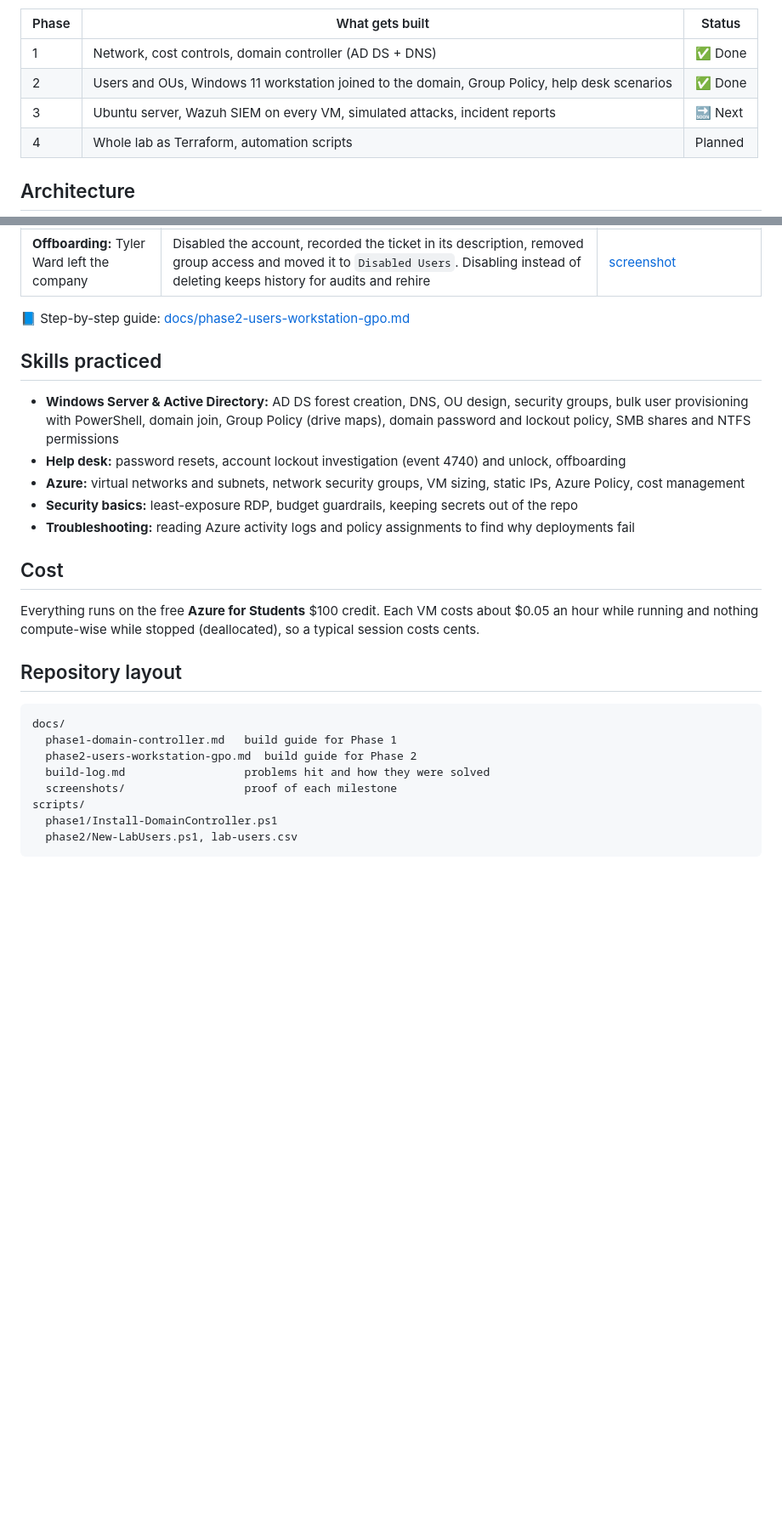
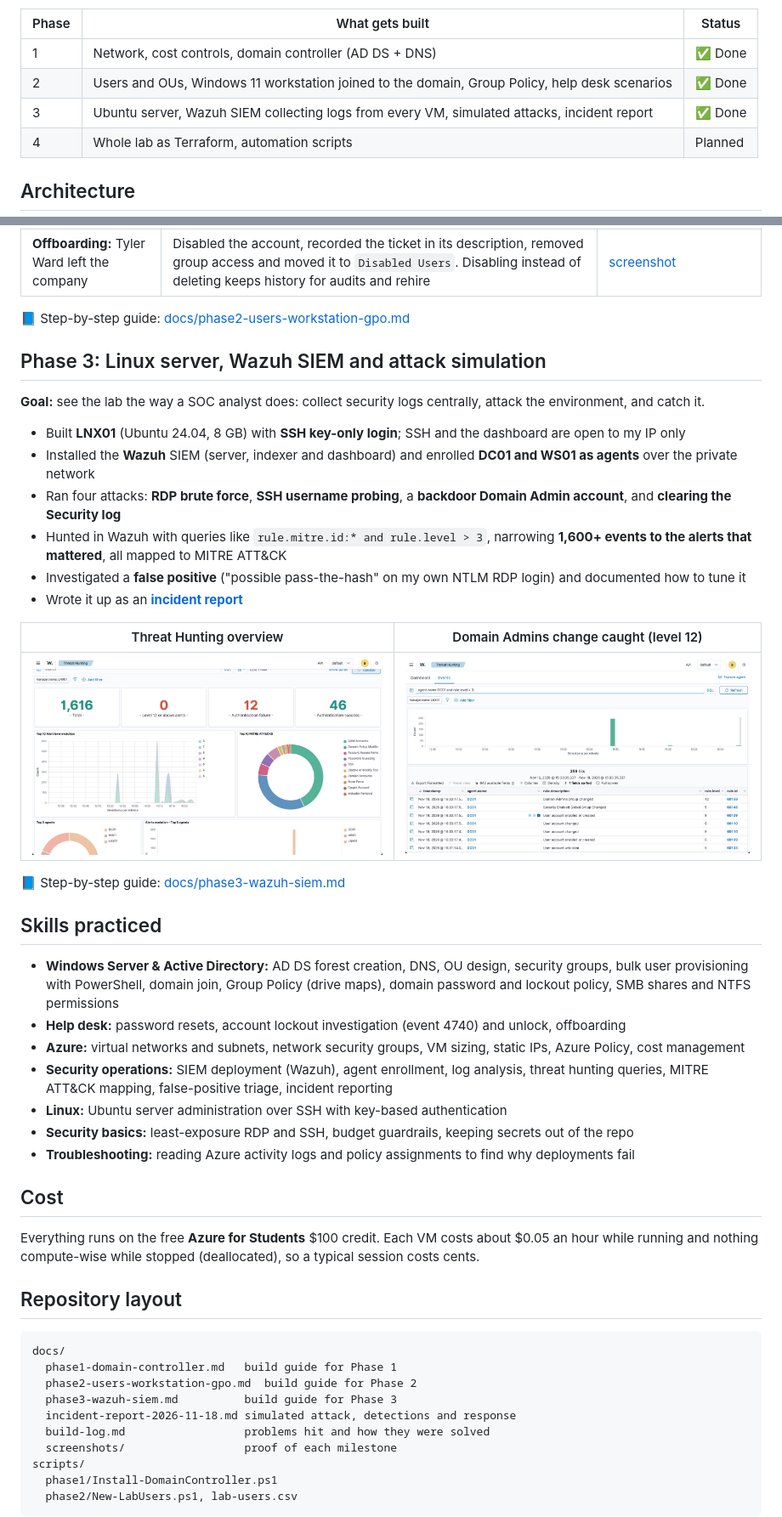
Before and after one commit to tbabaria24-bit/azure-homelab, a Markdown page: README.md, 2 parts joined by grey strips. Shown at 85% size. GitHub-like rendering; pictures changed too: docs/screenshots/phase3-wazuh-dc01-backdoor-admin.png (added), docs/screenshots/phase3-wazuh-threat-hunting-overview.png (added); blank space fills up the shorter version.

```diff
--- a/README.md
+++ b/README.md
@@ -6,7 +6,7 @@ A small company network built in Microsoft Azure: a Windows Server domain contro
 | --- | --- | --- |
 | 1 | Network, cost controls, domain controller (AD DS + DNS) | ✅ Done |
 | 2 | Users and OUs, Windows 11 workstation joined to the domain, Group Policy, help desk scenarios | ✅ Done |
-| 3 | Ubuntu server, Wazuh SIEM on every VM, simulated attacks, incident reports | 🔜 Next |
+| 3 | Ubuntu server, Wazuh SIEM collecting logs from every VM, simulated attacks, incident report | ✅ Done |
 | 4 | Whole lab as Terraform, automation scripts | Planned |
 
 ## Architecture
@@ -77,12 +79,31 @@ flowchart TB
 
 📘 Step-by-step guide: [docs/phase2-users-workstation-gpo.md](docs/phase2-users-workstation-gpo.md)
 
+## Phase 3: Linux server, Wazuh SIEM and attack simulation
+
+**Goal:** see the lab the way a SOC analyst does: collect security logs centrally, attack the environment, and catch it.
+
+- Built **LNX01** (Ubuntu 24.04, 8 GB) with **SSH key-only login**; SSH and the dashboard are open to my IP only
+- Installed the **Wazuh** SIEM (server, indexer and dashboard) and enrolled **DC01 and WS01 as agents** over the private network
+- Ran four attacks: **RDP brute force**, **SSH username probing**, a **backdoor Domain Admin account**, and **clearing the Security log**
+- Hunted in Wazuh with queries like `rule.mitre.id:* and rule.level > 3`, narrowing **1,600+ events to the alerts that mattered**, all mapped to MITRE ATT&CK
+- Investigated a **false positive** ("possible pass-the-hash" on my own NTLM RDP login) and documented how to tune it
+- Wrote it up as an **[incident report](docs/incident-report-2026-11-18.md)**
+
+| Threat Hunting overview | Domain Admins change caught (level 12) |
+| --- | --- |
+| ![Wazuh overview](docs/screenshots/phase3-wazuh-threat-hunting-overview.png) | ![DC01 alerts](docs/screenshots/phase3-wazuh-dc01-backdoor-admin.png) |
+
+📘 Step-by-step guide: [docs/phase3-wazuh-siem.md](docs/phase3-wazuh-siem.md)
+
 ## Skills practiced
 
 - **Windows Server & Active Directory:** AD DS forest creation, DNS, OU design, security groups, bulk user provisioning with PowerShell, domain join, Group Policy (drive maps), domain password and lockout policy, SMB shares and NTFS permissions
 - **Help desk:** password resets, account lockout investigation (event 4740) and unlock, offboarding
 - **Azure:** virtual networks and subnets, network security groups, VM sizing, static IPs, Azure Policy, cost management
-- **Security basics:** least-exposure RDP, budget guardrails, keeping secrets out of the repo
+- **Security operations:** SIEM deployment (Wazuh), agent enrollment, log analysis, threat hunting queries, MITRE ATT&CK mapping, false-positive triage, incident reporting
+- **Linux:** Ubuntu server administration over SSH with key-based authentication
+- **Security basics:** least-exposure RDP and SSH, budget guardrails, keeping secrets out of the repo
 - **Troubleshooting:** reading Azure activity logs and policy assignments to find why deployments fail
 
 ## Cost
@@ -95,6 +116,8 @@ Everything runs on the free **Azure for Students** $100 credit. Each VM costs ab
 docs/
   phase1-domain-controller.md   build guide for Phase 1
   phase2-users-workstation-gpo.md  build guide for Phase 2
+  phase3-wazuh-siem.md          build guide for Phase 3
+  incident-report-2026-11-18.md simulated attack, detections and response
   build-log.md                  problems hit and how they were solved
   screenshots/                  proof of each milestone
 scripts/
```
Also changed, not shown: other parts of README.md (+5 -3 lines), docs/build-log.md (+20 -0 lines), docs/incident-report-2026-11-18.md (added, +54 -0 lines), docs/phase3-wazuh-siem.md (added, +68 -0 lines), docs/screenshots/phase3-wazuh-attack-alerts.png (added).
